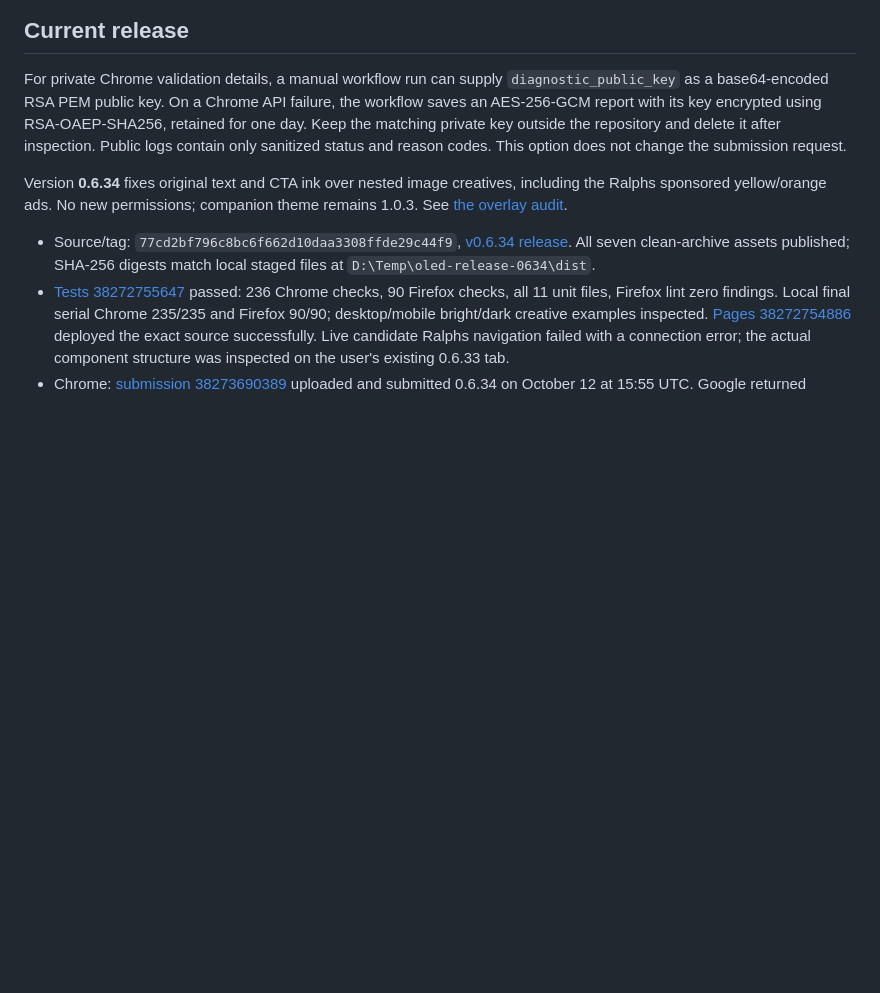
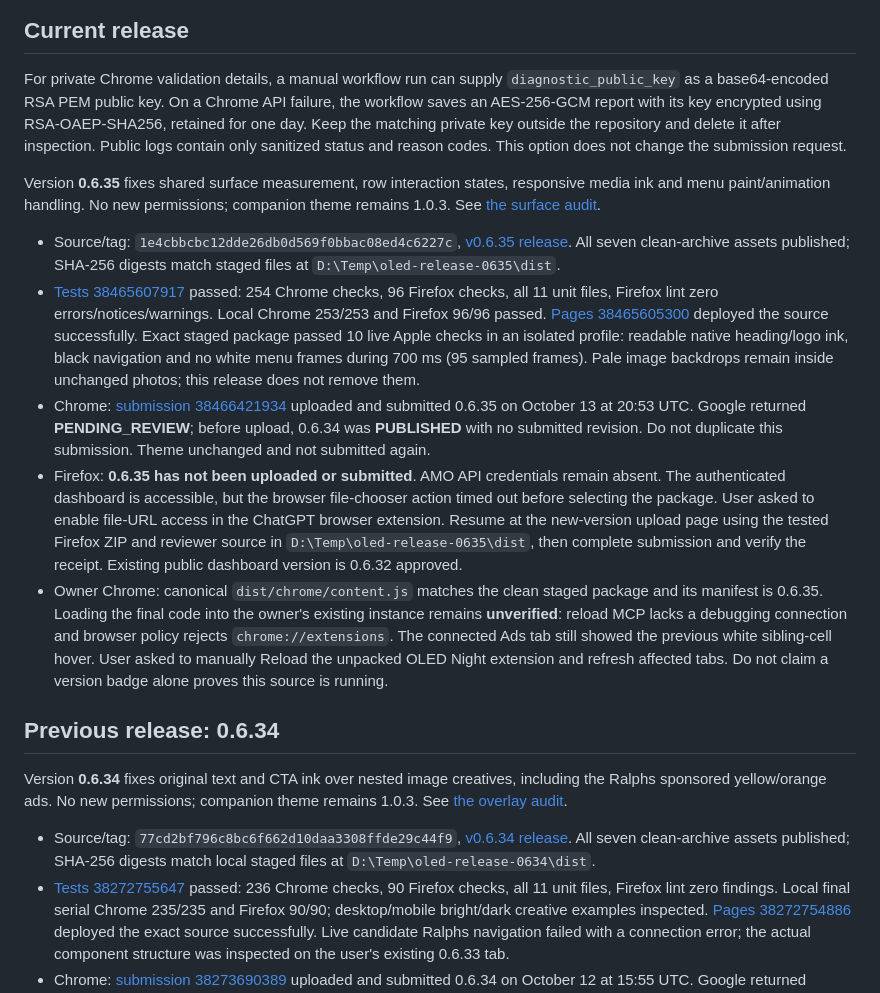
Before and after one commit to bc1224/oled-night, a Markdown page: STORE_SUBMISSION.md, the part around the change. GitHub-like rendering; blank space fills up the shorter version.

Commit message:
Record 0.6.35 validation and store submission receipts

```diff
--- a/STORE_SUBMISSION.md
+++ b/STORE_SUBMISSION.md
@@ -13,6 +13,16 @@ Follow Google's [Chrome Web Store API setup](https://developer.chrome.com/docs/w
 ## Current release
 
 For private Chrome validation details, a manual workflow run can supply `diagnostic_public_key` as a base64-encoded RSA PEM public key. On a Chrome API failure, the workflow saves an AES-256-GCM report with its key encrypted using RSA-OAEP-SHA256, retained for one day. Keep the matching private key outside the repository and delete it after inspection. Public logs contain only sanitized status and reason codes. This option does not change the submission request.
+
+Version **0.6.35** fixes shared surface measurement, row interaction states, responsive media ink and menu paint/animation handling. No new permissions; companion theme remains 1.0.3. See [the surface audit](AUDIT-2026-10-13-SURFACES.md).
+
+- Source/tag: `1e4cbbcbc12dde26db0d569f0bbac08ed4c6227c`, [v0.6.35 release](https://github.com/bc1224/oled-night/releases/tag/v0.6.35). All seven clean-archive assets published; SHA-256 digests match staged files at `D:\Temp\oled-release-0635\dist`.
+- [Tests 38465607917](https://github.com/bc1224/oled-night/actions/runs/38465607917) passed: 254 Chrome checks, 96 Firefox checks, all 11 unit files, Firefox lint zero errors/notices/warnings. Local Chrome 253/253 and Firefox 96/96 passed. [Pages 38465605300](https://github.com/bc1224/oled-night/actions/runs/38465605300) deployed the source successfully. Exact staged package passed 10 live Apple checks in an isolated profile: readable native heading/logo ink, black navigation and no white menu frames during 700 ms (95 sampled frames). Pale image backdrops remain inside unchanged photos; this release does not remove them.
+- Chrome: [submission 38466421934](https://github.com/bc1224/oled-night/actions/runs/38466421934) uploaded and submitted 0.6.35 on October 13 at 20:53 UTC. Google returned **PENDING_REVIEW**; before upload, 0.6.34 was **PUBLISHED** with no submitted revision. Do not duplicate this submission. Theme unchanged and not submitted again.
+- Firefox: **0.6.35 has not been uploaded or submitted**. AMO API credentials remain absent. The authenticated dashboard is accessible, but the browser file-chooser action timed out before selecting the package. User asked to enable file-URL access in the ChatGPT browser extension. Resume at the new-version upload page using the tested Firefox ZIP and reviewer source in `D:\Temp\oled-release-0635\dist`, then complete submission and verify the receipt. Existing public dashboard version is 0.6.32 approved.
+- Owner Chrome: canonical `dist/chrome/content.js` matches the clean staged package and its manifest is 0.6.35. Loading the final code into the owner's existing instance remains **unverified**: reload MCP lacks a debugging connection and browser policy rejects `chrome://extensions`. The connected Ads tab still showed the previous white sibling-cell hover. User asked to manually Reload the unpacked OLED Night extension and refresh affected tabs. Do not claim a version badge alone proves this source is running.
+
+## Previous release: 0.6.34
 
 Version **0.6.34** fixes original text and CTA ink over nested image creatives, including the Ralphs sponsored yellow/orange ads. No new permissions; companion theme remains 1.0.3. See [the overlay audit](AUDIT-2026-10-12-OVERLAYS.md).
 
```
Also changed, not shown: AUDIT-2026-10-13-SURFACES.md (+2 -1 lines).
